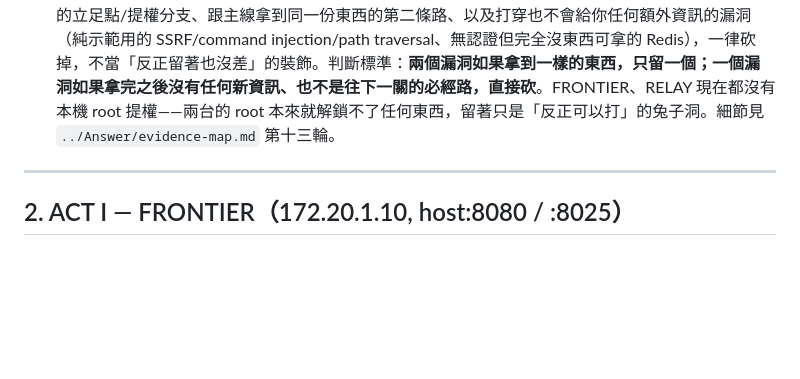
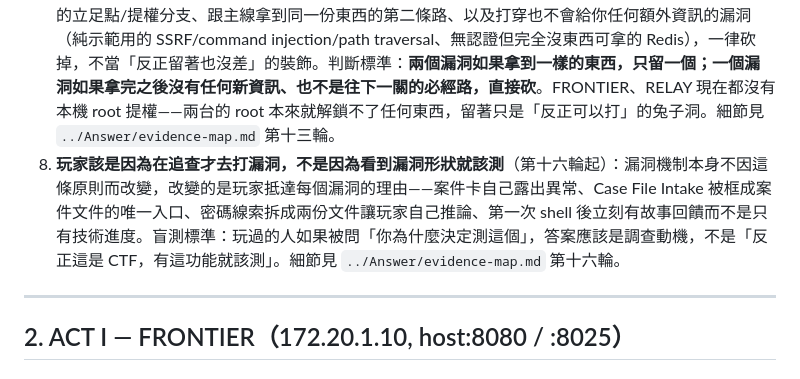
Before and after one commit to hcx05/BLACK-ARCHIVE, a Markdown page: story-dev/attack_chain_design.md, the part around the change. Rendered like a GitHub page; blank space fills up the shorter version.

Commit message:
Add the exploration-before-exploitation rule to the design principles list
Missed this in the previous commit: principles 1-7 in §1 are the
canonical "why things look this way" reference, and the Act I rework
introduced a real new one that wasn't recorded there.

Co-Authored-By: Claude Sonnet 5 <noreply@anthropic.com>

```diff
--- a/story-dev/attack_chain_design.md
+++ b/story-dev/attack_chain_design.md
@@ -50,6 +50,7 @@
 5. **Flag 不是 `FLAG{}`**：每個原本的 flag 節點都換成一份真的文件（memo / DB 列 / SMB 檔案 / admin panel 紀錄）。
 6. **這不是一個「為了被駭而存在」的環境，是一個真環境，玩家只是恰好在調查它**：這一輪特別加強了訊噪比——搜尋索引從 3 筆加到 7 筆（另外 4 筆是普通對照組）、`/notes/` 從 3 個檔案加到 6 個、webmail 從 3 封信加到 11 封、`service_accounts` 加了 2 筆死線索、SMB 三個分享都各加了 1 份純填充文件。這些新增內容**全部跟劇情/漏洞無關**，目的是讓玩家自己分辨「這個值得看」跟「這只是辦公室的日常雜物」，而不是每個列出來的東西都注定是線索。下面每一節看到「純填充」「死線索」字樣的地方，都是刻意加入的噪音，不是漏改的殘留內容。
 7. **一條攻擊鏈，不要多餘的漏洞**（第十三輪起）：每個 host 只保留一條通到下一關的必經路徑；「多選一」的立足點/提權分支、跟主線拿到同一份東西的第二條路、以及打穿也不會給你任何額外資訊的漏洞（純示範用的 SSRF/command injection/path traversal、無認證但完全沒東西可拿的 Redis），一律砍掉，不當「反正留著也沒差」的裝飾。判斷標準：**兩個漏洞如果拿到一樣的東西，只留一個；一個漏洞如果拿完之後沒有任何新資訊、也不是往下一關的必經路，直接砍**。FRONTIER、RELAY 現在都沒有本機 root 提權——兩台的 root 本來就解鎖不了任何東西，留著只是「反正可以打」的兔子洞。細節見 `../Answer/evidence-map.md` 第十三輪。
+8. **玩家該是因為在追查才去打漏洞，不是因為看到漏洞形狀就該測**（第十六輪起）：漏洞機制本身不因這條原則而改變，改變的是玩家抵達每個漏洞的理由——案件卡自己露出異常、Case File Intake 被框成案件文件的唯一入口、密碼線索拆成兩份文件讓玩家自己推論、第一次 shell 後立刻有故事回饋而不是只有技術進度。盲測標準：玩過的人如果被問「你為什麼決定測這個」，答案應該是調查動機，不是「反正這是 CTF，有這功能就該測」。細節見 `../Answer/evidence-map.md` 第十六輪。
 
 ---
 
```
